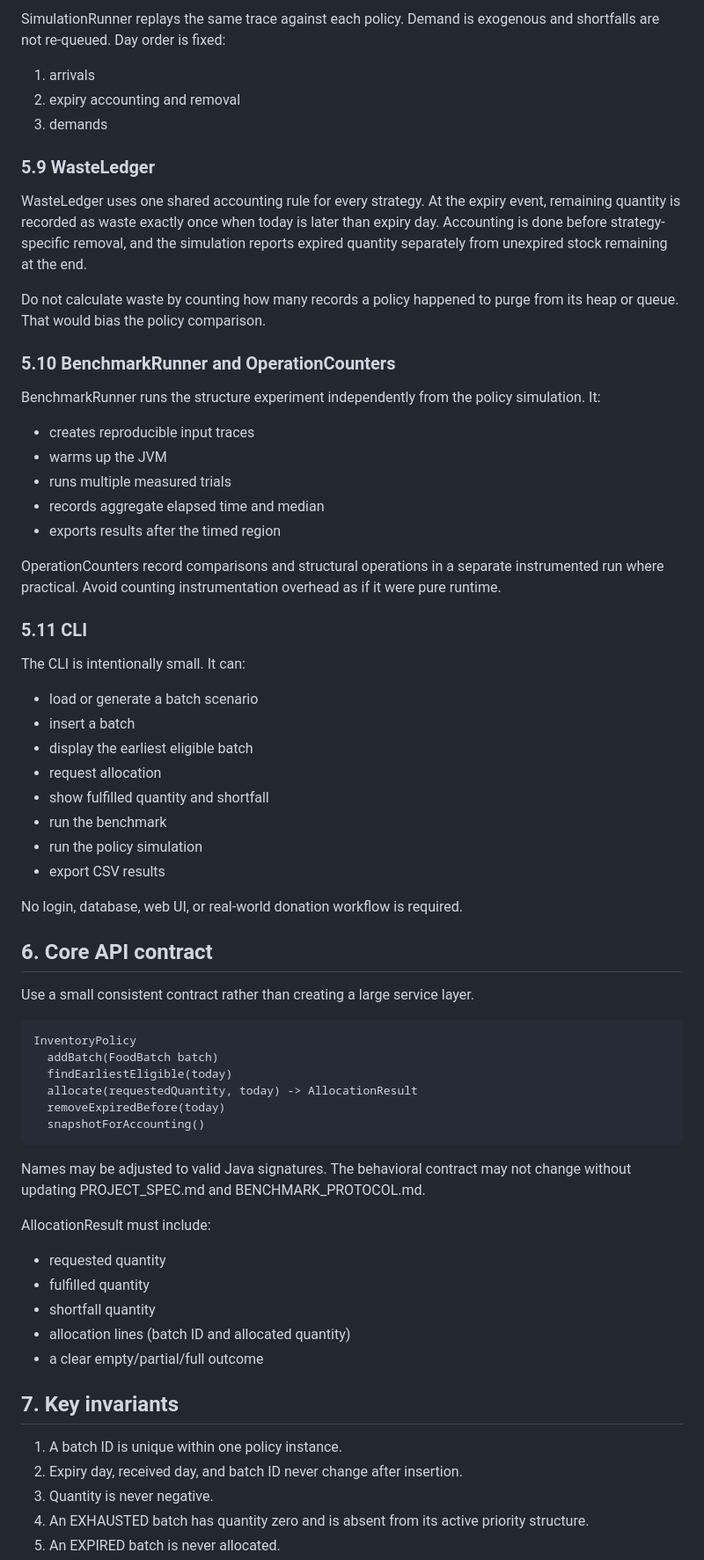
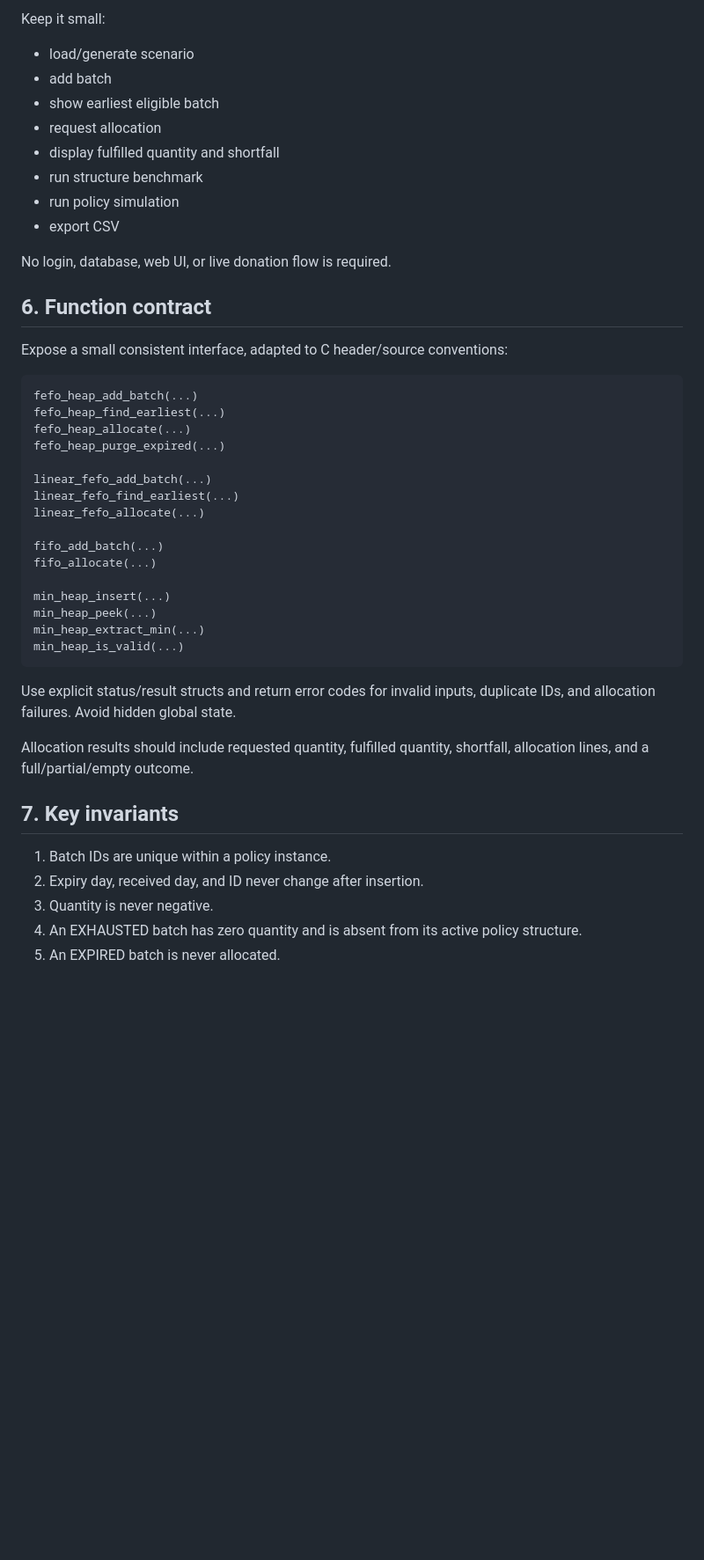
Before and after one commit to Pappu246/expiry-aware-food-inventory-prioritization, a Markdown page: ARCHITECTURE.md, the part around one of its changes. Shown at 88% size. Rendered like a GitHub page; blank space fills up the shorter version.

Commit message:
docs: align project plan with C11 implementation

```diff
--- a/ARCHITECTURE.md
+++ b/ARCHITECTURE.md
@@ -208,66 +184,47 @@ EventTrace is immutable after generation and holds:
 
-SimulationRunner replays the same trace against each policy. Demand is exogenous and shortfalls are not re-queued. Day order is fixed:
-1. arrivals
-2. expiry accounting and removal
-3. demands
+Keep it small:
+- load/generate scenario
+- add batch
+- show earliest eligible batch
+- request allocation
+- display fulfilled quantity and shortfall
+- run structure benchmark
+- run policy simulation
+- export CSV
 
-### 5.9 WasteLedger
+No login, database, web UI, or live donation flow is required.
 
-WasteLedger uses one shared accounting rule for every strategy. At the expiry event, remaining quantity is recorded as waste exactly once when today is later than expiry day. Accounting is done before strategy-specific removal, and the simulation reports expired quantity separately from unexpired stock remaining at the end.
+## 6. Function contract
 
-Do not calculate waste by counting how many records a policy happened to purge from its heap or queue. That would bias the policy comparison.
-
-### 5.10 BenchmarkRunner and OperationCounters
-
-BenchmarkRunner runs the structure experiment independently from the policy simulation. It:
-- creates reproducible input traces
-- warms up the JVM
-- runs multiple measured trials
-- records aggregate elapsed time and median
-- exports results after the timed region
-
-OperationCounters record comparisons and structural operations in a separate instrumented run where practical. Avoid counting instrumentation overhead as if it were pure runtime.
-
-### 5.11 CLI
-
-The CLI is intentionally small. It can:
-- load or generate a batch scenario
-- insert a batch
-- display the earliest eligible batch
-- request allocation
-- show fulfilled quantity and shortfall
-- run the benchmark
-- run the policy simulation
-- export CSV results
-
-No login, database, web UI, or real-world donation workflow is required.
-
-## 6. Core API contract
-
-Use a small consistent contract rather than creating a large service layer.
+Expose a small consistent interface, adapted to C header/source conventions:
 
 ~~~text
-InventoryPolicy
-  addBatch(FoodBatch batch)
-  findEarliestEligible(today)
-  allocate(requestedQuantity, today) -> AllocationResult
-  removeExpiredBefore(today)
-  snapshotForAccounting()
+fefo_heap_add_batch(...)
+fefo_heap_find_earliest(...)
+fefo_heap_allocate(...)
+fefo_heap_purge_expired(...)
+
+linear_fefo_add_batch(...)
+linear_fefo_find_earliest(...)
+linear_fefo_allocate(...)
+
+fifo_add_batch(...)
+fifo_allocate(...)
+
+min_heap_insert(...)
+min_heap_peek(...)
+min_heap_extract_min(...)
+min_heap_is_valid(...)
 ~~~
 
-Names may be adjusted to valid Java signatures. The behavioral contract may not change without updating PROJECT_SPEC.md and BENCHMARK_PROTOCOL.md.
+Use explicit status/result structs and return error codes for invalid inputs, duplicate IDs, and allocation failures. Avoid hidden global state.
 
-AllocationResult must include:
-- requested quantity
-- fulfilled quantity
-- shortfall quantity
-- allocation lines (batch ID and allocated quantity)
-- a clear empty/partial/full outcome
+Allocation results should include requested quantity, fulfilled quantity, shortfall, allocation lines, and a full/partial/empty outcome.
 
 ## 7. Key invariants
 
-1. A batch ID is unique within one policy instance.
-2. Expiry day, received day, and batch ID never change after insertion.
+1. Batch IDs are unique within a policy instance.
+2. Expiry day, received day, and ID never change after insertion.
 3. Quantity is never negative.
-4. An EXHAUSTED batch has quantity zero and is absent from its active priority structure.
+4. An EXHAUSTED batch has zero quantity and is absent from its active policy structure.
 5. An EXPIRED batch is never allocated.
```
Also changed, not shown: other parts of ARCHITECTURE.md (+133 -162 lines).
